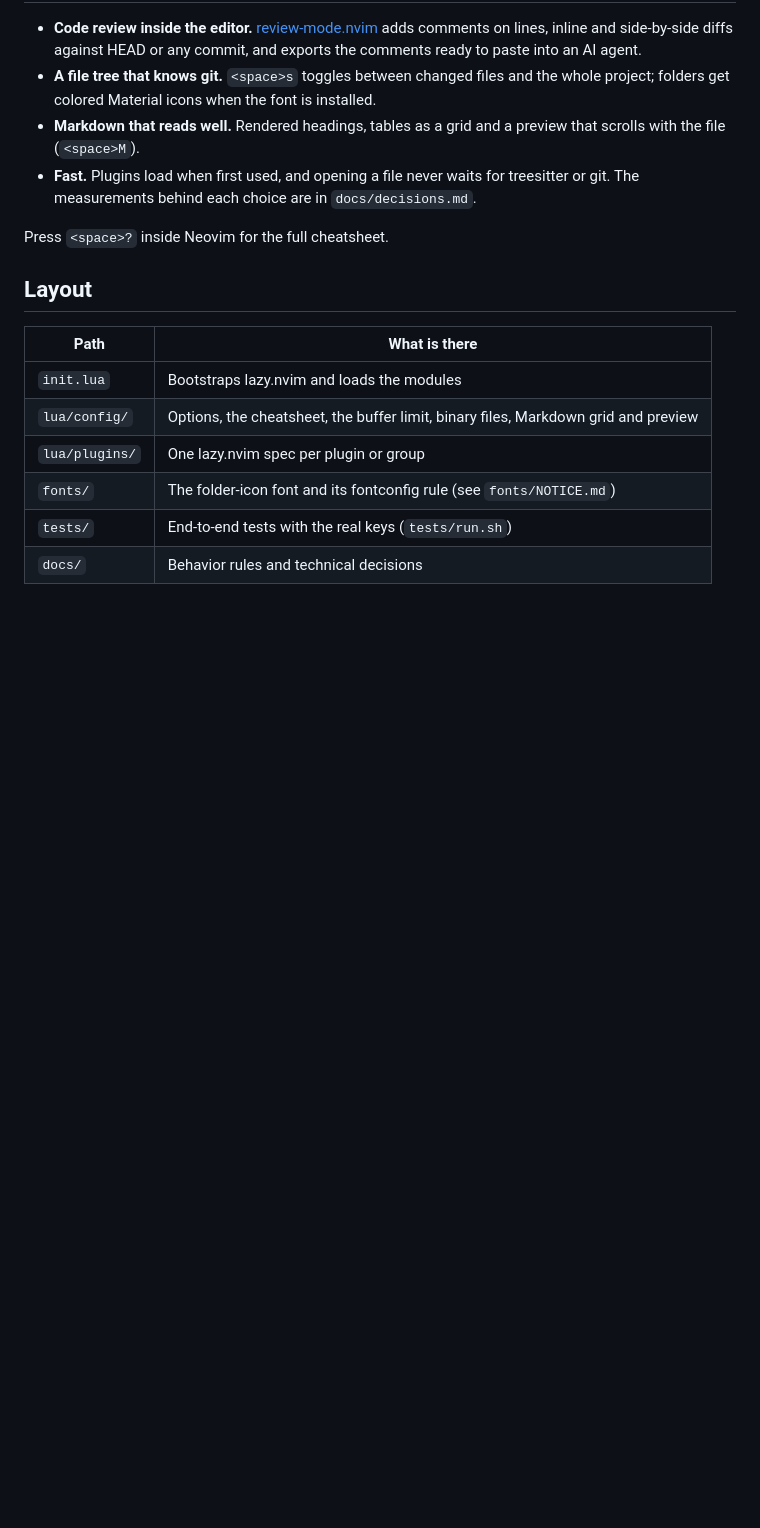
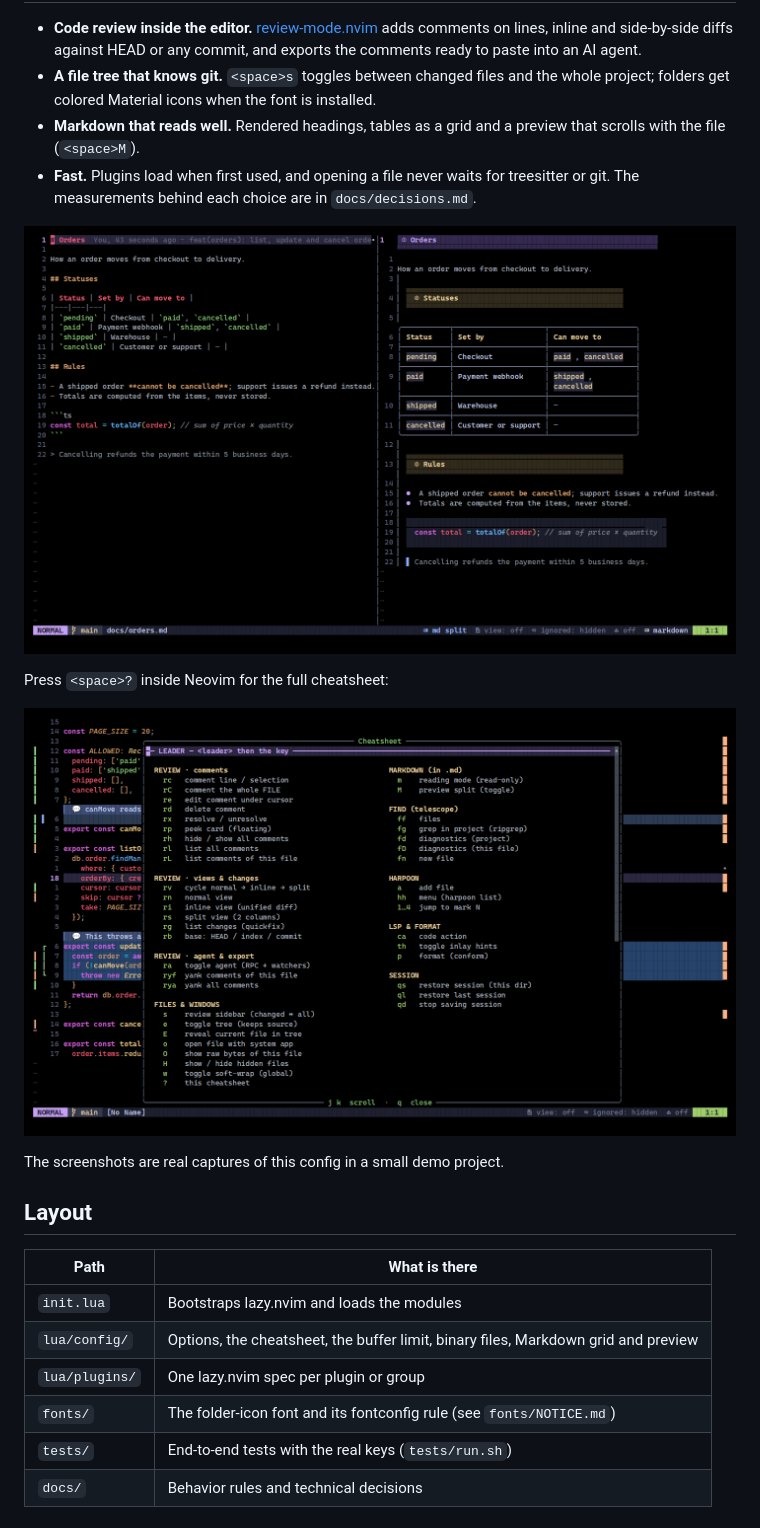
Before and after one commit to El-Vitas/nvim-config, a Markdown page: README.md, the part around one of its changes. Drawn GitHub-style; pictures changed too: docs/images/cheatsheet.png (added), docs/images/markdown.png (added); blank space fills up the shorter version.

Commit message:
docs(readme): screenshots of the review view, Markdown and the cheatsheet
- Real captures of this config in a demo project, rendered from Neovim's UI
  protocol

```diff
--- a/README.md
+++ b/README.md
@@ -45,7 +47,13 @@ still starts cleanly.
 - **Fast.** Plugins load when first used, and opening a file never waits for treesitter or git. The
   measurements behind each choice are in `docs/decisions.md`.
 
-Press `<space>?` inside Neovim for the full cheatsheet.
+![The Markdown source next to its preview, which scrolls with it](docs/images/markdown.png)
+
+Press `<space>?` inside Neovim for the full cheatsheet:
+
+![The cheatsheet with every shortcut, grouped by area](docs/images/cheatsheet.png)
+
+The screenshots are real captures of this config in a small demo project.
 
 ## Layout
 
```
Also changed, not shown: other parts of README.md (+2 -0 lines), docs/images/hero.png (added).
